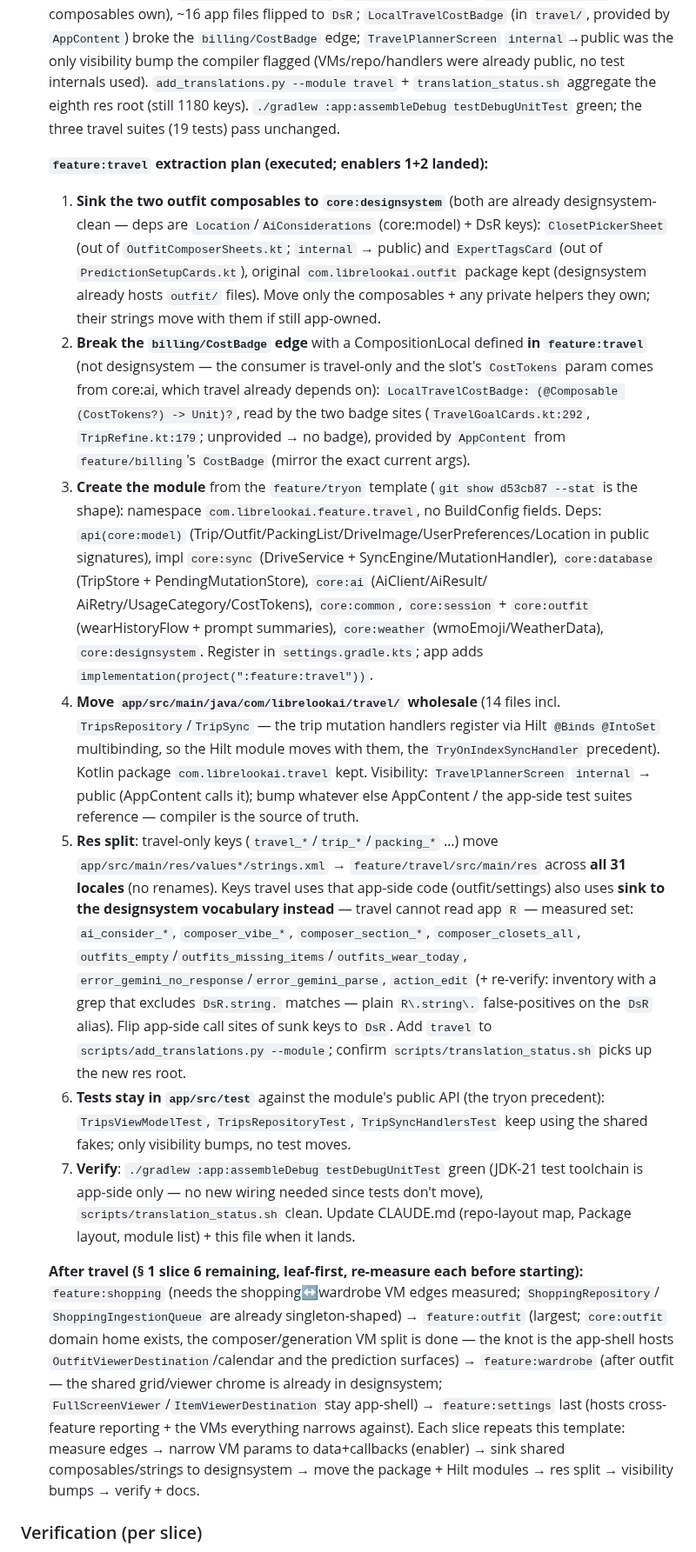
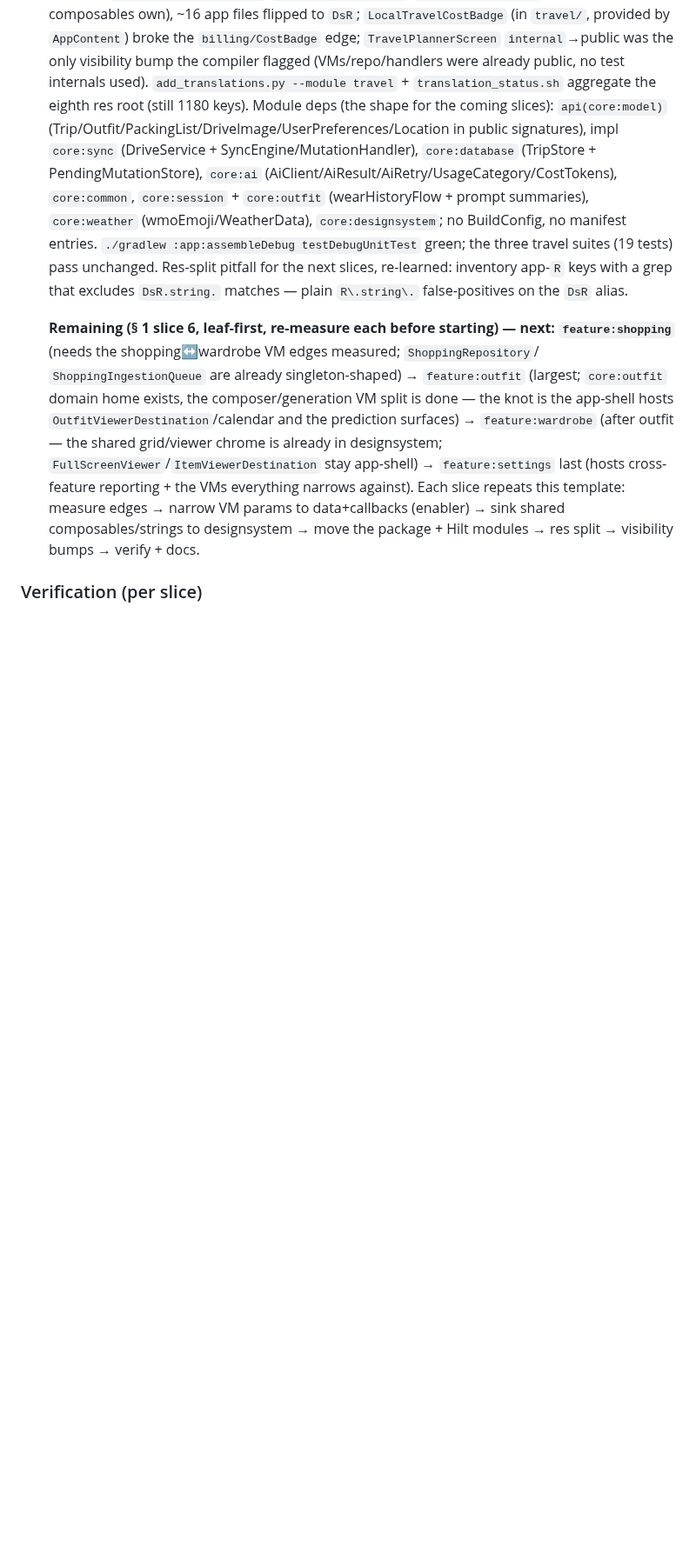
Before and after one commit to sonney2k/LibreLookAI, a Markdown page: plan/refactor.md, the part around one of its changes. Shown at 87% size. Rendered like a GitHub page; blank space fills up the shorter version.

Commit message:
docs(plan): record feature:travel landing + condense the executed plan
Co-Authored-By: Claude Fable 5 <noreply@anthropic.com>

```diff
--- a/plan/refactor.md
+++ b/plan/refactor.md
@@ -1636,59 +1639,19 @@ categories:
    broke the `billing/CostBadge` edge; `TravelPlannerScreen` `internal`→public was the only
    visibility bump the compiler flagged (VMs/repo/handlers were already public, no test internals
    used). `add_translations.py --module travel` + `translation_status.sh` aggregate the eighth res
-   root (still 1180 keys). `./gradlew :app:assembleDebug testDebugUnitTest` green; the three travel
-   suites (19 tests) pass unchanged.
-
-   **`feature:travel` extraction plan (executed; enablers 1+2 landed):**
-   1. **Sink the two outfit composables to `core:designsystem`** (both are already
-      designsystem-clean — deps are `Location`/`AiConsiderations` (core:model) + DsR keys):
-      `ClosetPickerSheet` (out of `OutfitComposerSheets.kt`; `internal` → public) and
-      `ExpertTagsCard` (out of `PredictionSetupCards.kt`), original `com.librelookai.outfit`
-      package kept (designsystem already hosts `outfit/` files). Move only the composables +
-      any private helpers they own; their strings move with them if still app-owned.
-   2. **Break the `billing/CostBadge` edge** with a CompositionLocal defined **in
-      `feature:travel`** (not designsystem — the consumer is travel-only and the slot's
-      `CostTokens` param comes from core:ai, which travel already depends on):
-      `LocalTravelCostBadge: (@Composable (CostTokens?) -> Unit)?`, read by the two badge
-      sites (`TravelGoalCards.kt:292`, `TripRefine.kt:179`; unprovided → no badge), provided
-      by `AppContent` from `feature/billing`'s `CostBadge` (mirror the exact current args).
-   3. **Create the module** from the `feature/tryon` template (`git show d53cb87 --stat`
-      is the shape): namespace `com.librelookai.feature.travel`, no BuildConfig fields.
-      Deps: `api(core:model)` (Trip/Outfit/PackingList/DriveImage/UserPreferences/Location
-      in public signatures), impl `core:sync` (DriveService + SyncEngine/MutationHandler),
-      `core:database` (TripStore + PendingMutationStore), `core:ai` (AiClient/AiResult/
-      AiRetry/UsageCategory/CostTokens), `core:common`, `core:session` + `core:outfit`
-      (wearHistoryFlow + prompt summaries), `core:weather` (wmoEmoji/WeatherData),
-      `core:designsystem`. Register in `settings.gradle.kts`; app adds
-      `implementation(project(":feature:travel"))`.
-   4. **Move `app/src/main/java/com/librelookai/travel/` wholesale** (14 files incl.
-      `TripsRepository`/`TripSync` — the trip mutation handlers register via Hilt
-      `@Binds @IntoSet` multibinding, so the Hilt module moves with them, the
-      `TryOnIndexSyncHandler` precedent). Kotlin package `com.librelookai.travel` kept.
-      Visibility: `TravelPlannerScreen` `internal` → public (AppContent calls it); bump
-      whatever else AppContent / the app-side test suites reference — compiler is the
-      source of truth.
-   5. **Res split**: travel-only keys (`travel_*`/`trip_*`/`packing_*` …) move
-      `app/src/main/res/values*/strings.xml` → `feature/travel/src/main/res` across **all
-      31 locales** (no renames). Keys travel uses that app-side code (outfit/settings)
-      also uses **sink to the designsystem vocabulary instead** — travel cannot read app
-      `R` — measured set: `ai_consider_*`, `composer_vibe_*`, `composer_section_*`,
-      `composer_closets_all`, `outfits_empty`/`outfits_missing_items`/`outfits_wear_today`,
-      `error_gemini_no_response`/`error_gemini_parse`, `action_edit` (+ re-verify:
-      inventory with a grep that excludes `DsR.string.` matches — plain `R\.string\.`
-      false-positives on the `DsR` alias). Flip app-side call sites of sunk keys to `DsR`.
-      Add `travel` to `scripts/add_translations.py --module`; confirm
-      `scripts/translation_status.sh` picks up the new res root.
-   6. **Tests stay in `app/src/test`** against the module's public API (the tryon
-      precedent): `TripsViewModelTest`, `TripsRepositoryTest`, `TripSyncHandlersTest`
-      keep using the shared fakes; only visibility bumps, no test moves.
-   7. **Verify**: `./gradlew :app:assembleDebug testDebugUnitTest` green (JDK-21 test
-      toolchain is app-side only — no new wiring needed since tests don't move),
-      `scripts/translation_status.sh` clean. Update CLAUDE.md (repo-layout map, Package
-      layout, module list) + this file when it lands.
-
-   **After travel (§ 1 slice 6 remaining, leaf-first, re-measure each before starting):**
-   `feature:shopping` (needs the shopping↔wardrobe VM edges measured; `ShoppingRepository`/
+   root (still 1180 keys). Module deps (the shape for the coming slices): `api(core:model)`
+   (Trip/Outfit/PackingList/DriveImage/UserPreferences/Location in public signatures), impl
+   `core:sync` (DriveService + SyncEngine/MutationHandler), `core:database` (TripStore +
+   PendingMutationStore), `core:ai` (AiClient/AiResult/AiRetry/UsageCategory/CostTokens),
+   `core:common`, `core:session` + `core:outfit` (wearHistoryFlow + prompt summaries),
+   `core:weather` (wmoEmoji/WeatherData), `core:designsystem`; no BuildConfig, no manifest
+   entries. `./gradlew :app:assembleDebug testDebugUnitTest` green; the three travel suites
+   (19 tests) pass unchanged. Res-split pitfall for the next slices, re-learned: inventory
+   app-`R` keys with a grep that excludes `DsR.string.` matches — plain `R\.string\.`
+   false-positives on the `DsR` alias.
+
+   **Remaining (§ 1 slice 6, leaf-first, re-measure each before starting) — next:
+   `feature:shopping`** (needs the shopping↔wardrobe VM edges measured; `ShoppingRepository`/
    `ShoppingIngestionQueue` are already singleton-shaped) → `feature:outfit` (largest;
    `core:outfit` domain home exists, the composer/generation VM split is done — the knot is
    the app-shell hosts `OutfitViewerDestination`/calendar and the prediction surfaces) →
```
Also changed, not shown: other parts of plan/refactor.md (+4 -1 lines).
